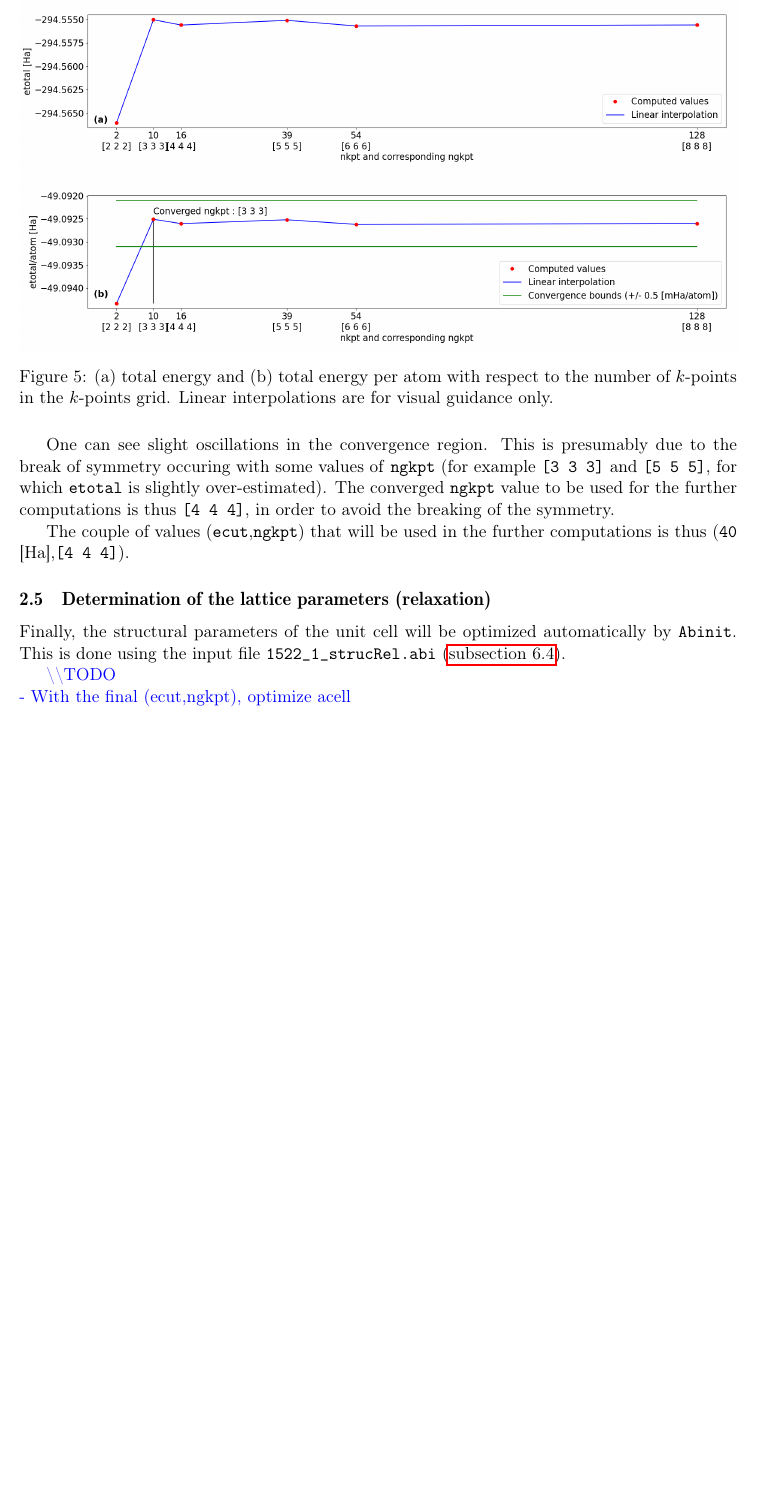
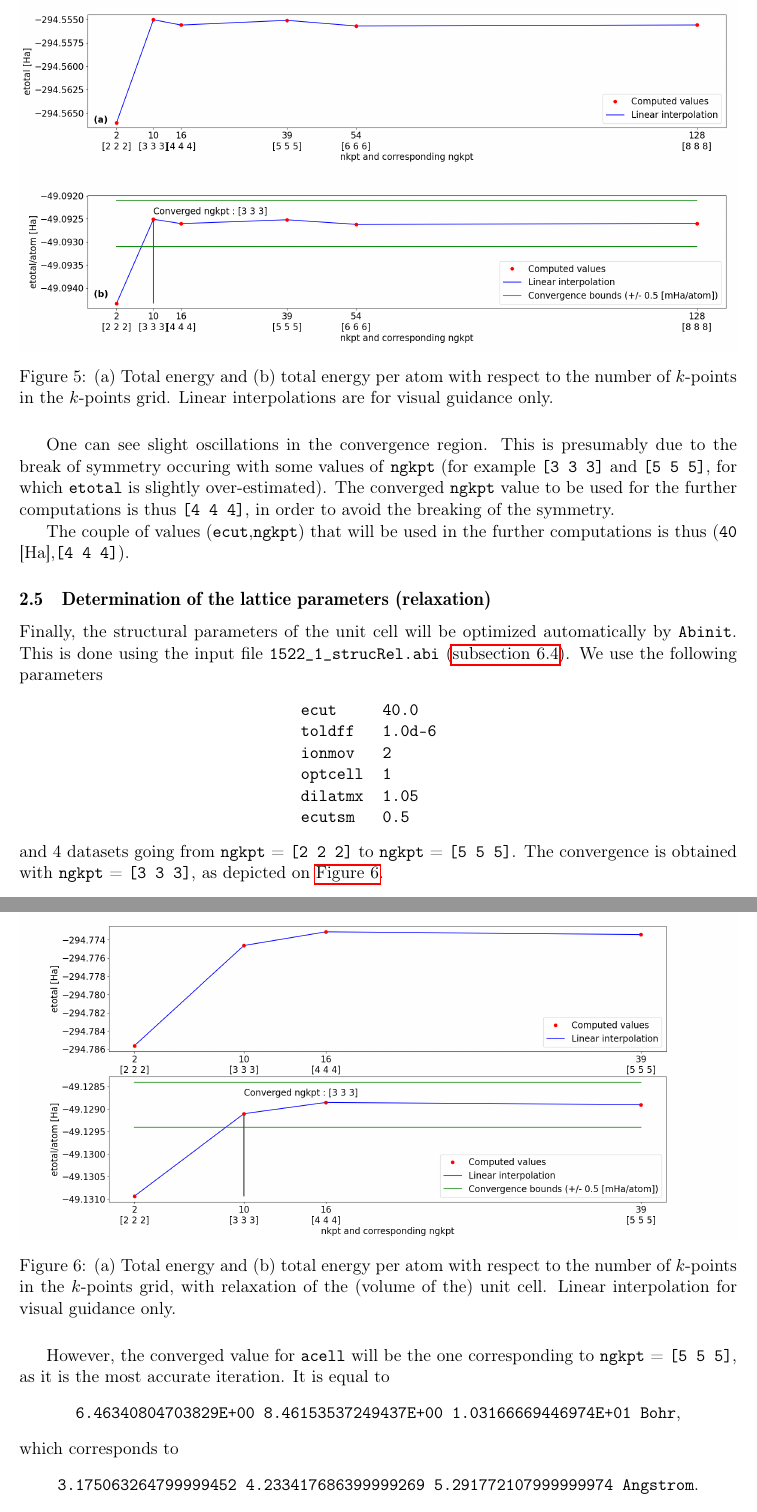
Before and after one commit to anmoureaux/lmapr2451_project, a LaTeX document (report/report.tex): part of page 8 of 16 before the commit and two parts of pages 8 and 9 of 17 after it, the two joined at a grey line, cut so that both start at the same text, the shorter picture padded with empty space. Compiled offline with pdfLaTeX.

Commit message:
finish subsection 2.5

```diff
--- a/report/report.tex
+++ b/report/report.tex
@@ -197,3 +197,4 @@ The study of the convergence of the simulation was performed by running \texttt{
 The total energy of the unit cell \texttt{etotali} for each \texttt{ecut} $i$ is then plotted versus \texttt{ecut} (which spans from $10$ [Ha] to $58.33$ [Ha]) (\autoref{fig:ecutConv}, upper plot). The total energy per atom can also be plotted (\autoref{fig:ecutConv}, lower plot). Upper and lower bounds of $\pm 0.5$ [mHa] are set around the last obtained value. It allows to determine the first \texttt{ecut} for which the convergence is reasonable. In the present case, \texttt{ecut} = \texttt{40} [Ha].
 \begin{figure}[H]
 \includegraphics[width=\textwidth]{images/ecutConv}
+\caption{(a) Total energy and (b) total energy per atom with respect to the cut-off energy.\\
@@ -206,7 +206,7 @@ Linear interpolations are for visual guidance only.}
 Alternatively, the same kind of study is done for the number of $k$-points in the lattice. \texttt{Abinit} is run with the input file \texttt{1522\_1\_nkpConv.abi} (\autoref{Abi3}). The total energy and the energy per atom can be plotted versus the \texttt{ngkpt} parameter (\autoref{fig:nkpConv}).
 \begin{figure}[H]
 \includegraphics[width=\textwidth]{images/nkpConv}
-\caption{(a) total energy and (b) total energy per atom with respect to the number of $k$-points in the $k$-points grid.
+\caption{(a) Total energy and (b) total energy per atom with respect to the number of $k$-points in the $k$-points grid.
 Linear interpolations are for visual guidance only.}
 \label{fig:nkpConv}
 \end{figure}
@@ -214,11 +214,27 @@ One can see slight oscillations in the convergence region. This is presumably du
 
 The couple of values (\texttt{ecut},\texttt{ngkpt}) that will be used in the further computations is thus (\texttt{40} [Ha],\texttt{[4 4 4]}).
 \subsection{Determination of the lattice parameters (relaxation)}
-Finally, the structural parameters of the unit cell will be optimized automatically by \texttt{Abinit}. This is done using the input file \texttt{1522\_1\_strucRel.abi} (\autoref{Abi4}).
-
-\textcolor{blue}{
-\textbackslash\textbackslash TODO\\
-- With the final (ecut,ngkpt), optimize acell}
+Finally, the structural parameters of the unit cell will be optimized automatically by \texttt{Abinit}. This is done using the input file \texttt{1522\_1\_strucRel.abi} (\autoref{Abi4}). We use the following parameters
+\begin{center}
+\begin{tabular}{lll}
+\texttt{ecut} & \texttt{40.0} &\\
+\texttt{toldff} & \texttt{1.0d-6} &\\
+\texttt{ionmov} & \texttt{2} &\\
+\texttt{optcell} & \texttt{1} &\\
+\texttt{dilatmx} & \texttt{1.05}&\\
+\texttt{ecutsm} & \texttt{0.5}&\\
+\end{tabular}
+\end{center}
+and 4 datasets going from \texttt{ngkpt} = \texttt{[2 2 2]} to \texttt{ngkpt} = \texttt{[5 5 5]}. The convergence is obtained with \texttt{ngkpt} = \texttt{[3 3 3]}, as depicted on \autoref{fig:acellConv}.
+\begin{figure}[H]
+\centering
+\includegraphics[width=\textwidth]{images/acellConv}
+\caption{(a) Total energy and (b) total energy per atom with respect to the number of $k$-points in the $k$-points grid, with relaxation of the (volume of the) unit cell. Linear interpolation for visual guidance only.}
+\label{fig:acellConv}
+\end{figure}
+However, the converged value for \texttt{acell} will be the one corresponding to \texttt{ngkpt} = \texttt{[5 5 5]}, as it is the most accurate iteration. It is equal to \begin{center}\texttt{6.46340804703829E+00  8.46153537249437E+00  1.03166669446974E+01 Bohr},\end{center} which corresponds to \begin{center}\texttt{3.175063264799999452 4.233417686399999269  5.291772107999999974 Angstrom}.\end{center}
+Those values will be used in the further computations.
+\subsection{Convergence with respect to the broadening factor (\texttt{tsmear})}
 \subsection{Pseudopotentials}
 \textcolor{blue}{
 \textbackslash\textbackslash TODO\\
```
Also changed, not shown: report/images/acellConv.png (added), report/report.tex (11 more changed lines), 6 other files.
